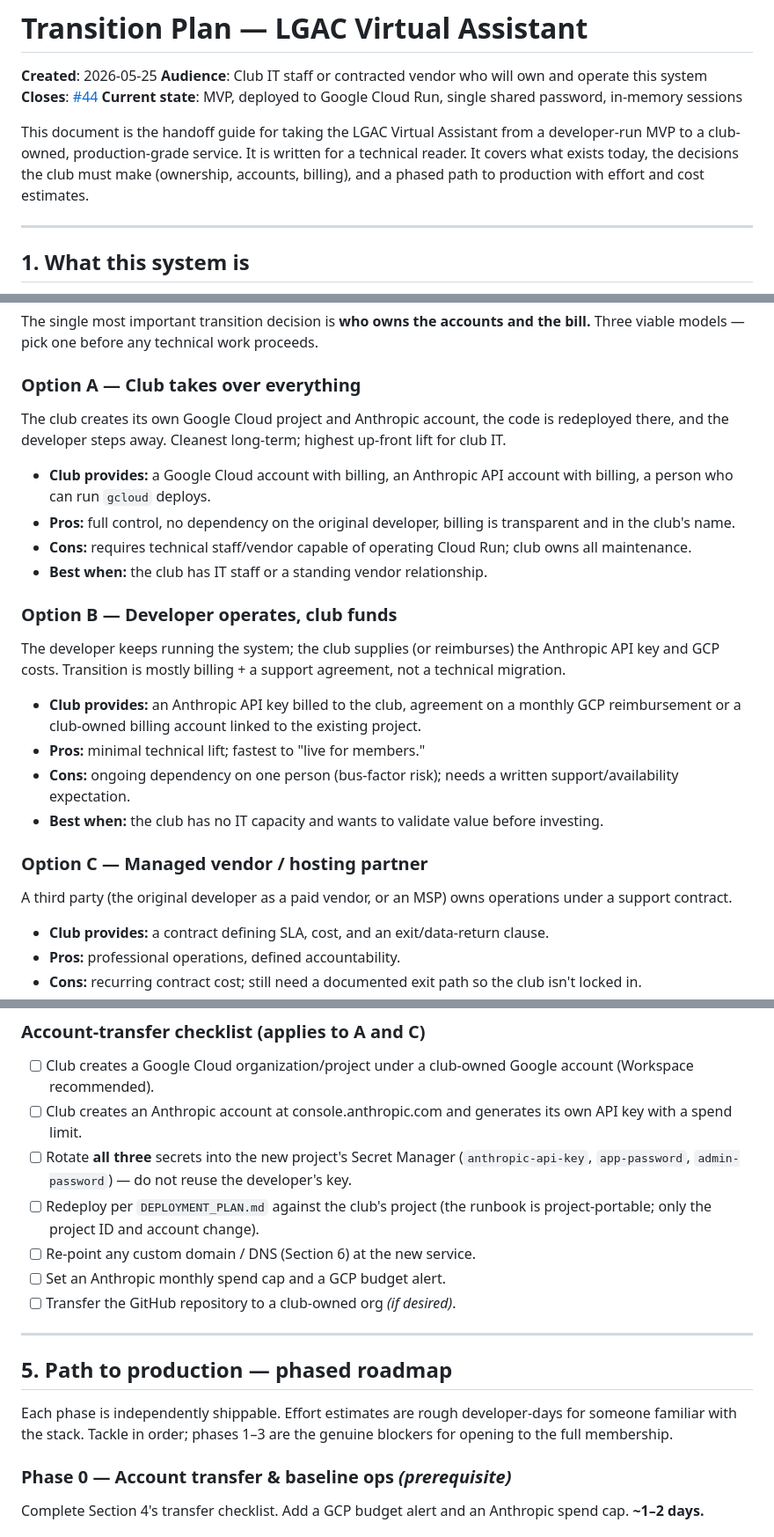
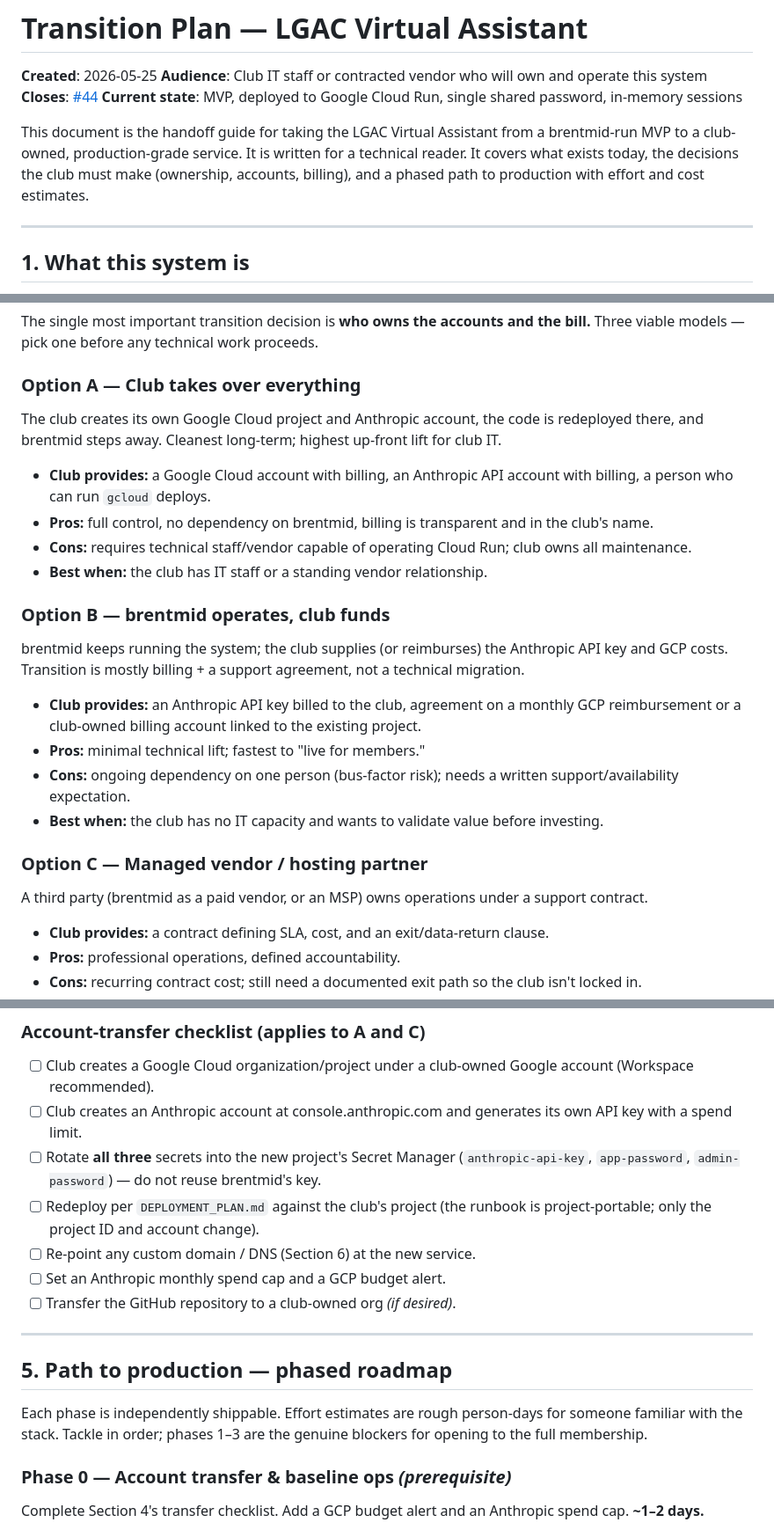
Before and after one commit to brentmid/LGAC-Virtual-Assistant, a Markdown page: TRANSITION_PLAN.md, 3 parts joined by grey strips. Shown at 88% size. GitHub-like rendering.

Commit message:
Refer to maintainer as "brentmid" throughout the transition plan
Replace all "developer"/"original developer" references with "brentmid"
(it's brentmid's repo and they may continue to own it). Effort-estimate
unit changed to the neutral "person-days".

Co-Authored-By: Claude Opus 4.7 (1M context) <noreply@anthropic.com>

```diff
--- a/TRANSITION_PLAN.md
+++ b/TRANSITION_PLAN.md
@@ -5,7 +5,7 @@
 **Closes**: [#44](https://github.com/brentmid/LGAC-Virtual-Assistant/issues/44)
 **Current state**: MVP, deployed to Google Cloud Run, single shared password, in-memory sessions
 
-This document is the handoff guide for taking the LGAC Virtual Assistant from a developer-run MVP to a club-owned, production-grade service. It is written for a technical reader. It covers what exists today, the decisions the club must make (ownership, accounts, billing), and a phased path to production with effort and cost estimates.
+This document is the handoff guide for taking the LGAC Virtual Assistant from a brentmid-run MVP to a club-owned, production-grade service. It is written for a technical reader. It covers what exists today, the decisions the club must make (ownership, accounts, billing), and a phased path to production with effort and cost estimates.
 
 ---
 
@@ -77,16 +77,16 @@ The single most important transition decision is **who owns the accounts and the
 
 ### Option A — Club takes over everything
 
-The club creates its own Google Cloud project and Anthropic account, the code is redeployed there, and the developer steps away. Cleanest long-term; highest up-front lift for club IT.
+The club creates its own Google Cloud project and Anthropic account, the code is redeployed there, and brentmid steps away. Cleanest long-term; highest up-front lift for club IT.
 
 - **Club provides:** a Google Cloud account with billing, an Anthropic API account with billing, a person who can run `gcloud` deploys.
-- **Pros:** full control, no dependency on the original developer, billing is transparent and in the club's name.
+- **Pros:** full control, no dependency on brentmid, billing is transparent and in the club's name.
 - **Cons:** requires technical staff/vendor capable of operating Cloud Run; club owns all maintenance.
 - **Best when:** the club has IT staff or a standing vendor relationship.
 
-### Option B — Developer operates, club funds
+### Option B — brentmid operates, club funds
 
-The developer keeps running the system; the club supplies (or reimburses) the Anthropic API key and GCP costs. Transition is mostly billing + a support agreement, not a technical migration.
+brentmid keeps running the system; the club supplies (or reimburses) the Anthropic API key and GCP costs. Transition is mostly billing + a support agreement, not a technical migration.
 
 - **Club provides:** an Anthropic API key billed to the club, agreement on a monthly GCP reimbursement or a club-owned billing account linked to the existing project.
 - **Pros:** minimal technical lift; fastest to "live for members."
@@ -95,7 +95,7 @@ The developer keeps running the system; the club supplies (or reimburses) the An
 
 ### Option C — Managed vendor / hosting partner
 
-A third party (the original developer as a paid vendor, or an MSP) owns operations under a support contract.
+A third party (brentmid as a paid vendor, or an MSP) owns operations under a support contract.
 
 - **Club provides:** a contract defining SLA, cost, and an exit/data-return clause.
 - **Pros:** professional operations, defined accountability.
@@ -108,7 +108,7 @@ A third party (the original developer as a paid vendor, or an MSP) owns operatio
 
 - [ ] Club creates a Google Cloud organization/project under a club-owned Google account (Workspace recommended).
 - [ ] Club creates an Anthropic account at console.anthropic.com and generates its own API key with a spend limit.
-- [ ] Rotate **all three** secrets into the new project's Secret Manager (`anthropic-api-key`, `app-password`, `admin-password`) — do not reuse the developer's key.
+- [ ] Rotate **all three** secrets into the new project's Secret Manager (`anthropic-api-key`, `app-password`, `admin-password`) — do not reuse brentmid's key.
 - [ ] Redeploy per `DEPLOYMENT_PLAN.md` against the club's project (the runbook is project-portable; only the project ID and account change).
 - [ ] Re-point any custom domain / DNS (Section 6) at the new service.
 - [ ] Set an Anthropic monthly spend cap and a GCP budget alert.
@@ -118,7 +118,7 @@ A third party (the original developer as a paid vendor, or an MSP) owns operatio
 
 ## 5. Path to production — phased roadmap
 
-Each phase is independently shippable. Effort estimates are rough developer-days for someone familiar with the stack. Tackle in order; phases 1–3 are the genuine blockers for opening to the full membership.
+Each phase is independently shippable. Effort estimates are rough person-days for someone familiar with the stack. Tackle in order; phases 1–3 are the genuine blockers for opening to the full membership.
 
 ### Phase 0 — Account transfer & baseline ops *(prerequisite)*
 Complete Section 4's transfer checklist. Add a GCP budget alert and an Anthropic spend cap. **~1–2 days.**
```
Also changed, not shown: other parts of TRANSITION_PLAN.md (+3 -3 lines).
